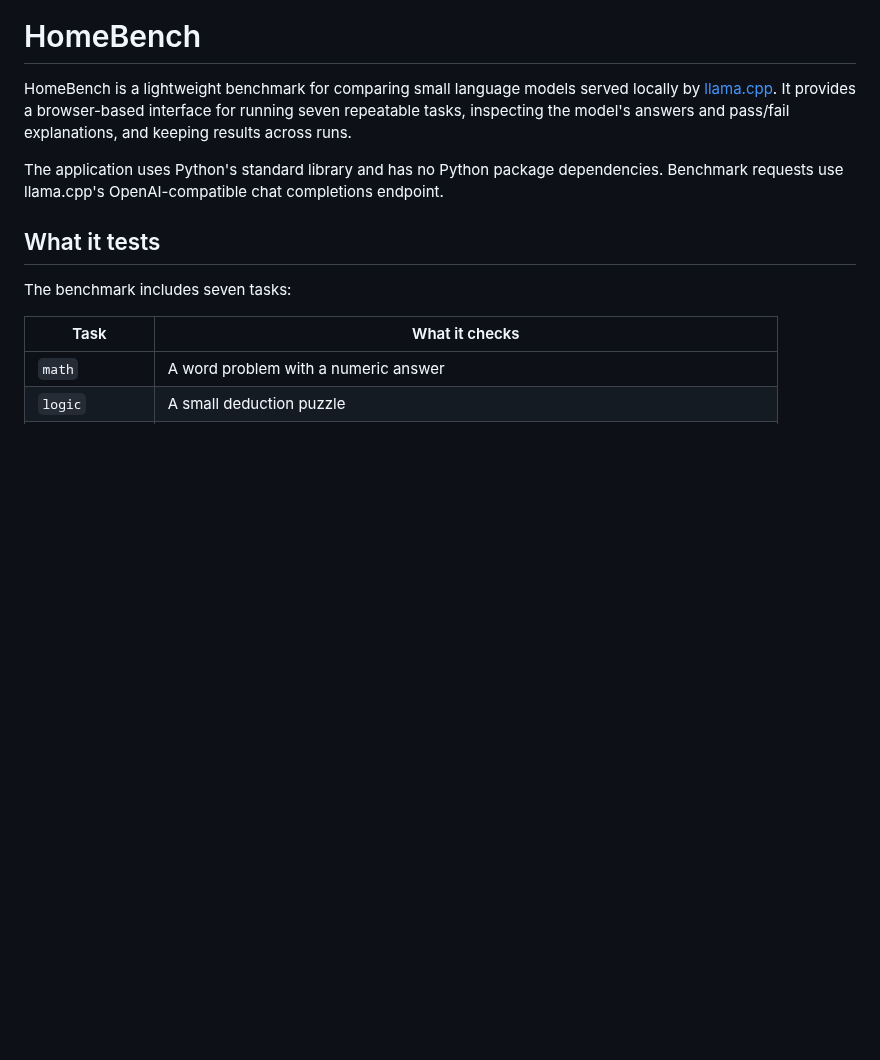
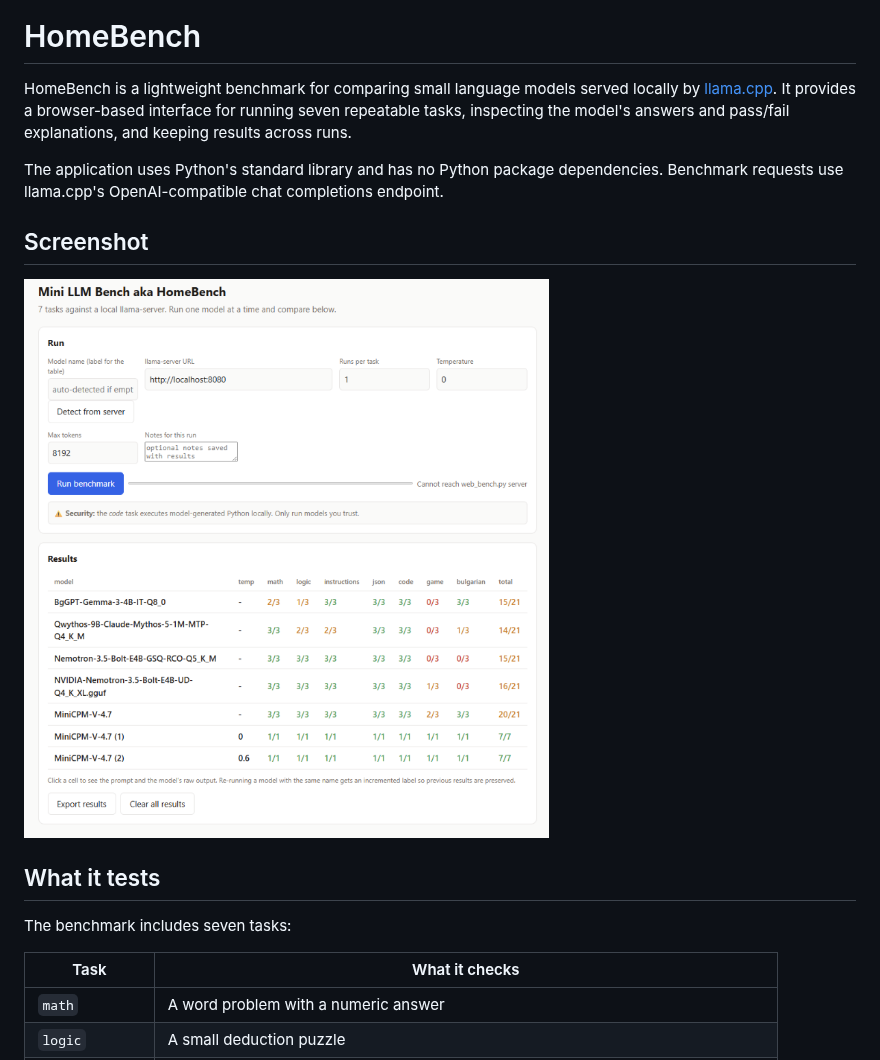
Before and after one commit to Krasen007/HomeBench, a Markdown page: README.md, the part around the change. Rendered like a GitHub page; pictures changed too: screenshots/homebench.png (added); blank space fills up the shorter version.

Commit message:
Added the supplied screenshot to the repository at homebench.png and embedded it in README.md. added MIT License

```diff
--- a/README.md
+++ b/README.md
@@ -8,6 +8,10 @@ model's answers and pass/fail explanations, and keeping results across runs.
 The application uses Python's standard library and has no Python package
 dependencies. Benchmark requests use llama.cpp's OpenAI-compatible chat
 completions endpoint.
+
+## Screenshot
+
+![HomeBench benchmark interface showing run settings and model results](screenshots/homebench.png)
 
 ## What it tests
 
```
Also changed, not shown: History.md (+2 -0 lines), 2 other files.
